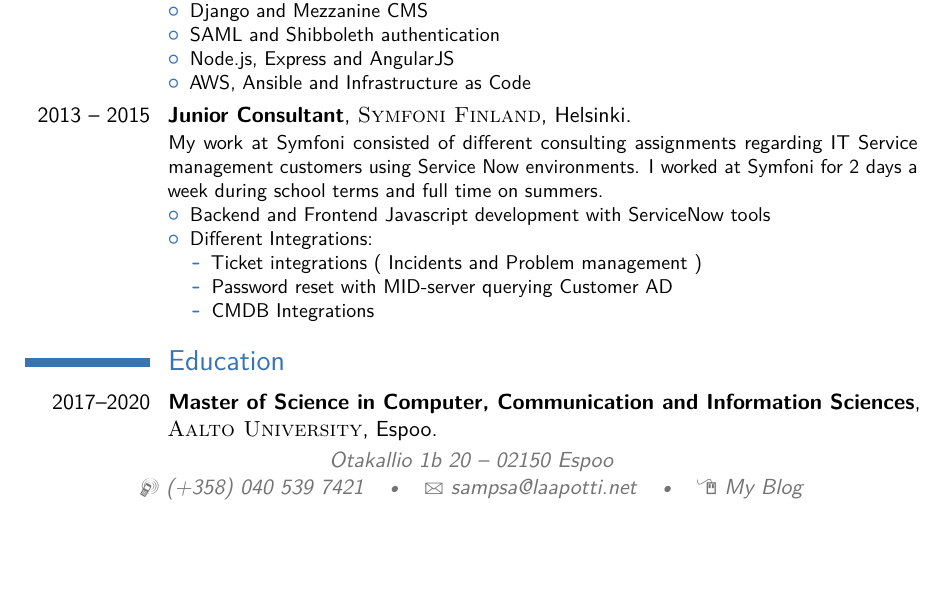
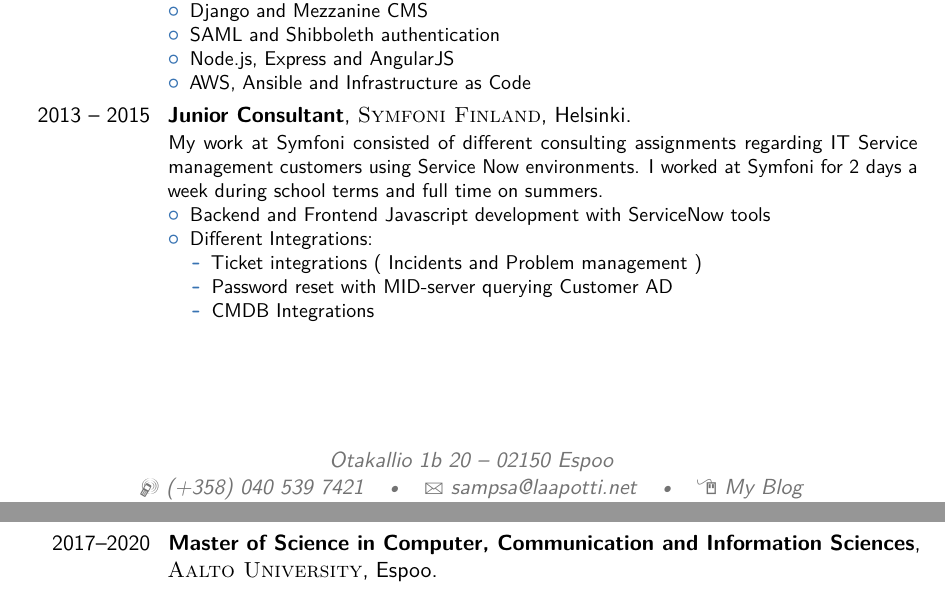
Before and after one commit to sampoz/cv, a LaTeX CV (cv_sampsa_laapotti.tex): part of page 1 of 2 before the commit and two parts of pages 1 and 2 of 2 after it, the two joined at a grey line, cut so that both start at the same text, the shorter picture padded with empty space. Compiled offline with pdfLaTeX.

Commit message:
Break page to make CV more pleasing

```diff
--- a/cv_sampsa_laapotti.tex
+++ b/cv_sampsa_laapotti.tex
@@ -106,6 +106,8 @@
 
 %------------------------------------------------
 
+\newpage{}
+
 %----------------------------------------------------------------------------------------
 %	EDUCATION SECTION
 %----------------------------------------------------------------------------------------
```
Also changed, not shown: cv_sampsa_laapotti.pdf.
